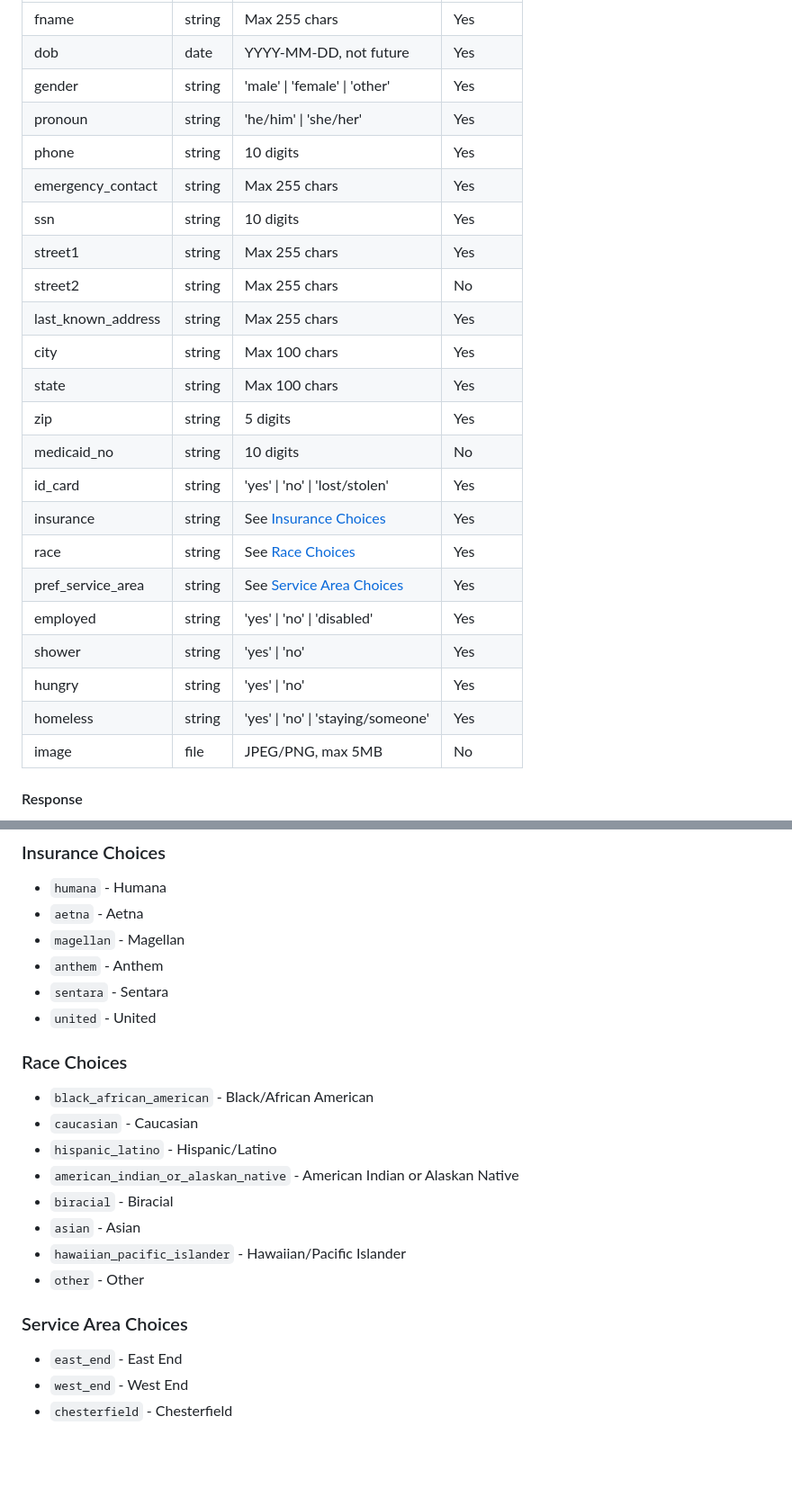
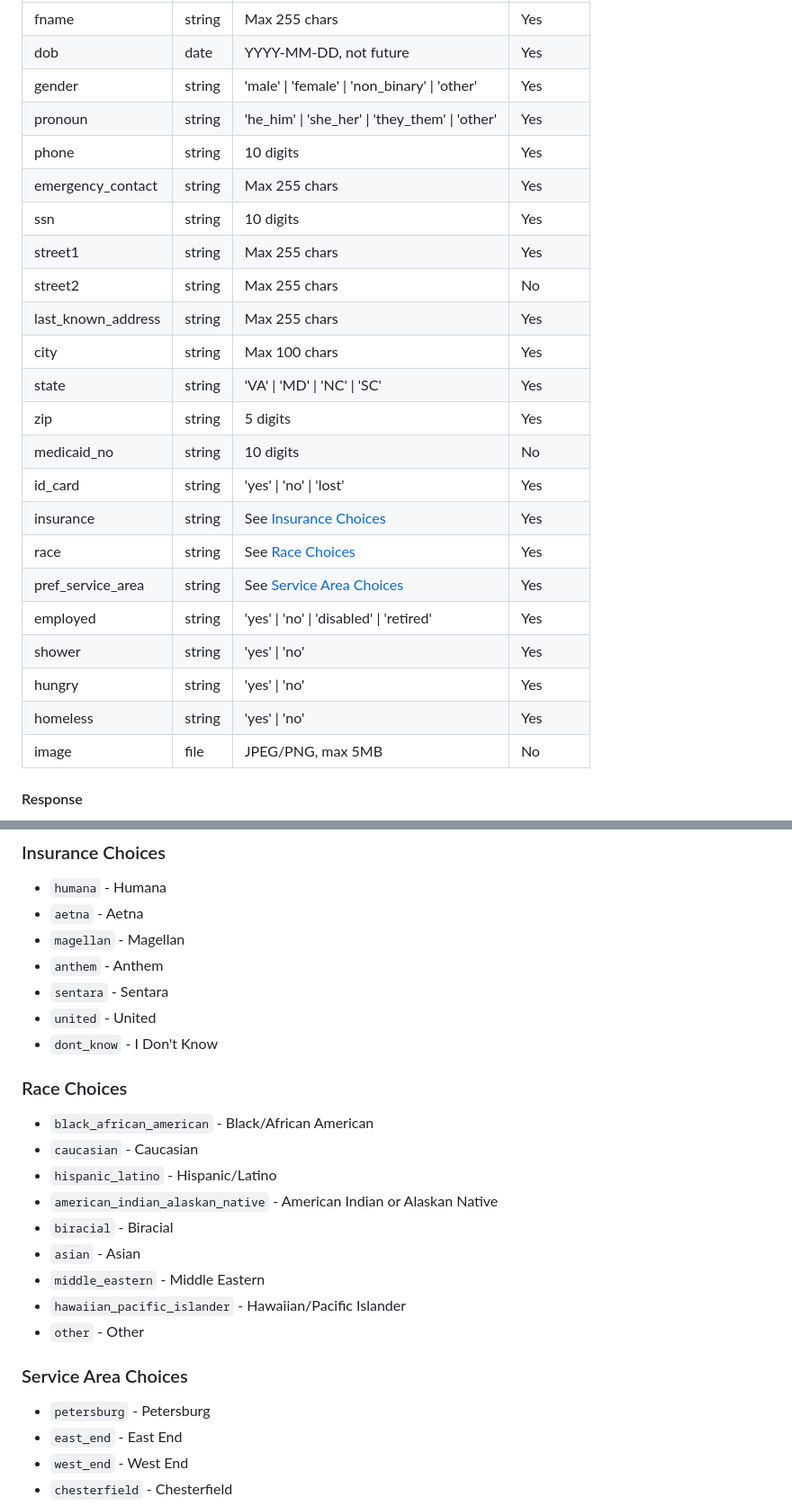
Before and after one commit to roniahamed/CheckIn, a Markdown page: docs/api-specification.md, 2 parts joined by grey strips. Shown at 90% size. Rendered like a GitHub page; blank space fills up the shorter version.

```diff
--- a/docs/api-specification.md
+++ b/docs/api-specification.md
@@ -130,8 +130,8 @@ Content-Type: multipart/form-data
 |-------|------|-------------|----------|
 | fname | string | Max 255 chars | Yes |
 | dob | date | YYYY-MM-DD, not future | Yes |
-| gender | string | 'male' \| 'female' \| 'other' | Yes |
-| pronoun | string | 'he/him' \| 'she/her' | Yes |
+| gender | string | 'male' \| 'female' \| 'non_binary' \| 'other' | Yes |
+| pronoun | string | 'he_him' \| 'she_her' \| 'they_them' \| 'other' | Yes |
 | phone | string | 10 digits | Yes |
 | emergency_contact | string | Max 255 chars | Yes |
 | ssn | string | 10 digits | Yes |
@@ -139,17 +139,17 @@ Content-Type: multipart/form-data
 | street2 | string | Max 255 chars | No |
 | last_known_address | string | Max 255 chars | Yes |
 | city | string | Max 100 chars | Yes |
-| state | string | Max 100 chars | Yes |
+| state | string | 'VA' \| 'MD' \| 'NC' \| 'SC' | Yes |
 | zip | string | 5 digits | Yes |
 | medicaid_no | string | 10 digits | No |
-| id_card | string | 'yes' \| 'no' \| 'lost/stolen' | Yes |
+| id_card | string | 'yes' \| 'no' \| 'lost' | Yes |
 | insurance | string | See [Insurance Choices](#insurance-choices) | Yes |
 | race | string | See [Race Choices](#race-choices) | Yes |
 | pref_service_area | string | See [Service Area Choices](#service-area-choices) | Yes |
-| employed | string | 'yes' \| 'no' \| 'disabled' | Yes |
+| employed | string | 'yes' \| 'no' \| 'disabled' \| 'retired' | Yes |
 | shower | string | 'yes' \| 'no' | Yes |
 | hungry | string | 'yes' \| 'no' | Yes |
-| homeless | string | 'yes' \| 'no' \| 'staying/someone' | Yes |
+| homeless | string | 'yes' \| 'no' | Yes |
 | image | file | JPEG/PNG, max 5MB | No |
 
 #### Response
@@ -413,18 +413,21 @@ Example: `01:30:00` (1 hour 30 minutes)
 - `anthem` - Anthem
 - `sentara` - Sentara
 - `united` - United
+- `dont_know` - I Don't Know
 
 ### Race Choices
 - `black_african_american` - Black/African American
 - `caucasian` - Caucasian
 - `hispanic_latino` - Hispanic/Latino
-- `american_indian_or_alaskan_native` - American Indian or Alaskan Native
+- `american_indian_alaskan_native` - American Indian or Alaskan Native
 - `biracial` - Biracial
 - `asian` - Asian
+- `middle_eastern` - Middle Eastern
 - `hawaiian_pacific_islander` - Hawaiian/Pacific Islander
 - `other` - Other
 
 ### Service Area Choices
+- `petersburg` - Petersburg
 - `east_end` - East End
 - `west_end` - West End
 - `chesterfield` - Chesterfield
```
Also changed, not shown: other parts of docs/api-specification.md (+1 -1 lines), docs/data-models.md (+33 -21 lines).
